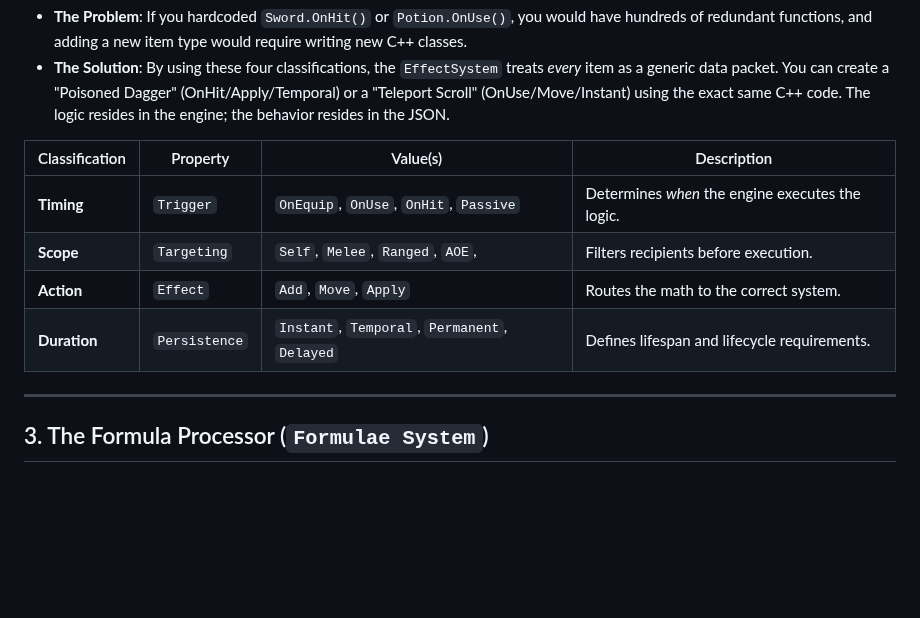
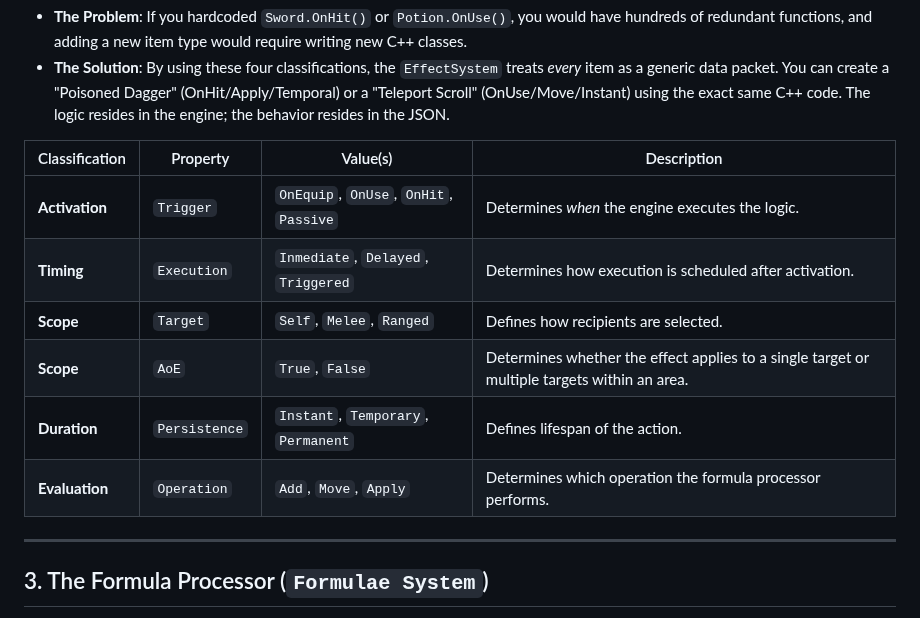
Before and after one commit to cheomanigua/cplus-docs, a Markdown page: docs/formulae.md, the part around the change. Rendered like a GitHub page; blank space fills up the shorter version.

Commit message:
refac: Formulae - magic metadata reference table

```diff
--- a/docs/formulae.md
+++ b/docs/formulae.md
@@ -25,10 +25,12 @@ The primary goal here is **Extreme Modularity**.
 
 | Classification | Property | Value(s) | Description |
 | --- | --- | --- | --- |
-| **Timing** | `Trigger` | `OnEquip`, `OnUse`, `OnHit`, `Passive` | Determines *when* the engine executes the logic. |
-| **Scope** | `Targeting` | `Self`, `Melee`, `Ranged`, `AOE`,  | Filters recipients before execution. |
-| **Action** | `Effect` | `Add`, `Move`, `Apply` | Routes the math to the correct system. |
-| **Duration** | `Persistence` | `Instant`, `Temporal`, `Permanent`, `Delayed` | Defines lifespan and lifecycle requirements. |
+| **Activation** | `Trigger` | `OnEquip`, `OnUse`, `OnHit`, `Passive` | Determines *when* the engine executes the logic. |
+| **Timing** | `Execution` | `Inmediate`, `Delayed`, `Triggered` | Determines how execution is scheduled after activation. |
+| **Scope** | `Target` | `Self`, `Melee`, `Ranged` | Defines how recipients are selected. |
+| **Scope** | `AoE` | `True`, `False` | Determines whether the effect applies to a single target or multiple targets within an area. |
+| **Duration** | `Persistence` | `Instant`, `Temporary`, `Permanent` | Defines lifespan of the action. |
+| **Evaluation** | `Operation` | `Add`, `Move`, `Apply` | Determines which operation the formula processor performs. |
 
 ---
 
```
